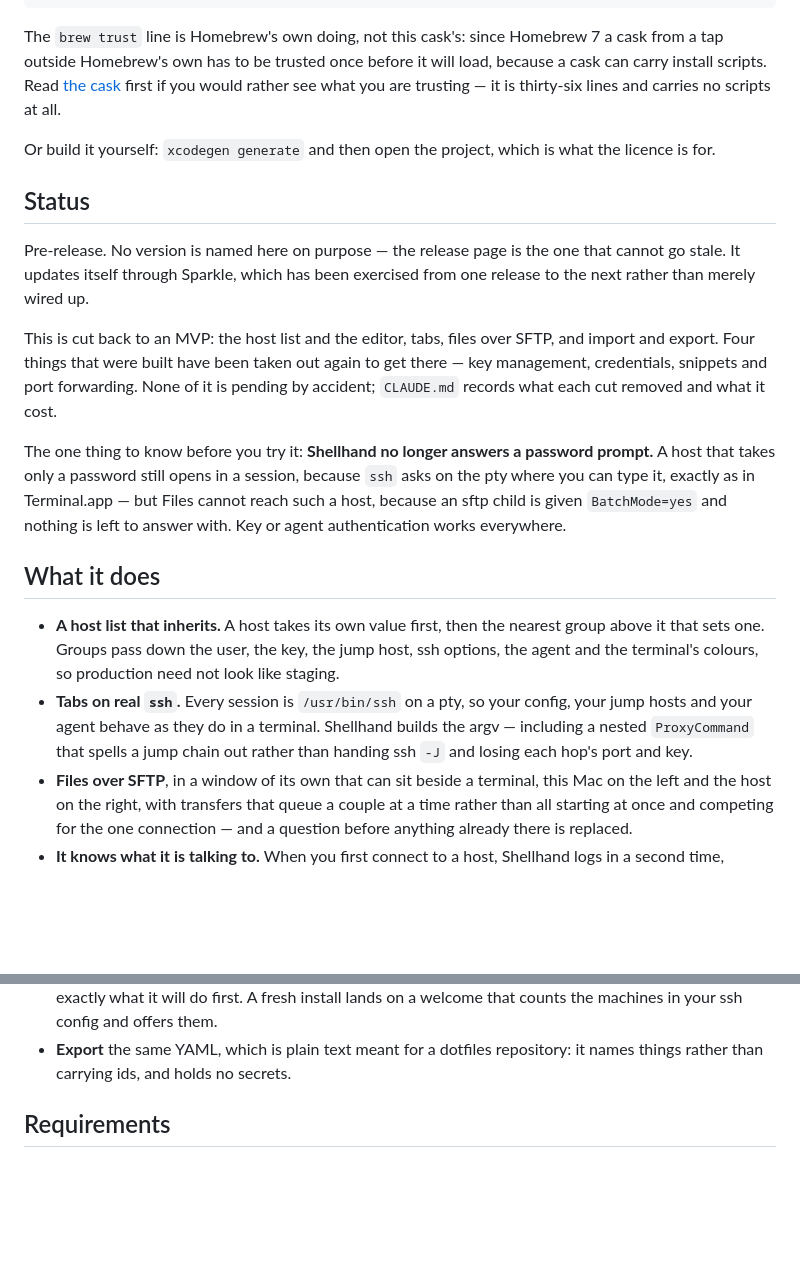
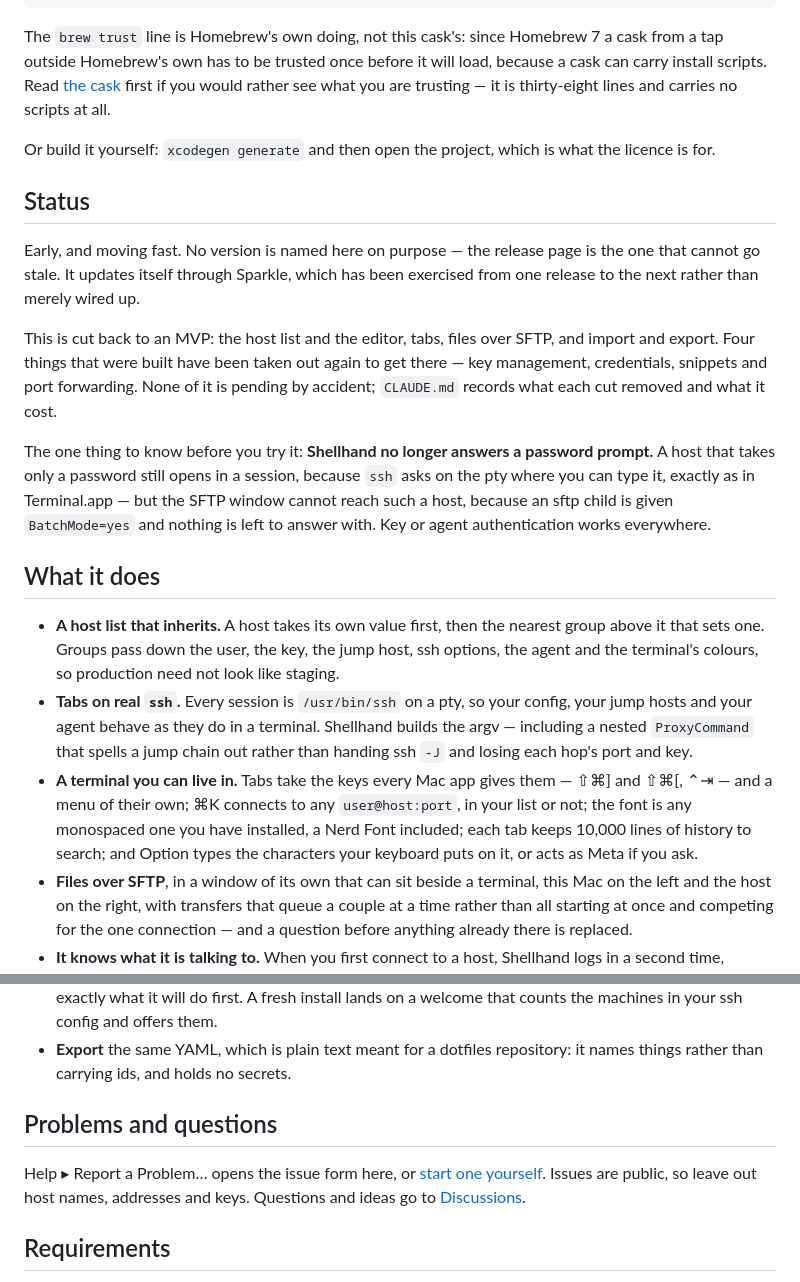
Before and after one commit to cuonggt/shellhand, a Markdown page: README.md, 2 parts joined by grey strips. Drawn GitHub-style; blank space fills up the shorter version.

Commit message:
Bring the README up to 0.1.1, and say where problems and questions go

```diff
--- a/README.md
+++ b/README.md
@@ -28,7 +28,7 @@ The `brew trust` line is Homebrew's own doing, not this cask's: since Homebrew
 7 a cask from a tap outside Homebrew's own has to be trusted once before it
 will load, because a cask can carry install scripts. Read
 [the cask](https://github.com/cuonggt/homebrew-tap/blob/master/Casks/shellhand.rb)
-first if you would rather see what you are trusting — it is thirty-six lines
+first if you would rather see what you are trusting — it is thirty-eight lines
 and carries no scripts at all.
 
 Or build it yourself: `xcodegen generate` and then open the project, which is
@@ -36,9 +36,9 @@ what the licence is for.
 
 ## Status
 
-Pre-release. No version is named here on purpose — the release page is the one
-that cannot go stale. It updates itself through Sparkle, which has been
-exercised from one release to the next rather than merely wired up.
+Early, and moving fast. No version is named here on purpose — the release page
+is the one that cannot go stale. It updates itself through Sparkle, which has
+been exercised from one release to the next rather than merely wired up.
 
 This is cut back to an MVP: the host list and the editor, tabs, files over
 SFTP, and import and export. Four things that were built have been taken out
@@ -49,9 +49,9 @@ cut removed and what it cost.
 The one thing to know before you try it: **Shellhand no longer answers a
 password prompt.** A host that takes only a password still opens in a session,
 because `ssh` asks on the pty where you can type it, exactly as in
-Terminal.app — but Files cannot reach such a host, because an sftp child is
-given `BatchMode=yes` and nothing is left to answer with. Key or agent
-authentication works everywhere.
+Terminal.app — but the SFTP window cannot reach such a host, because an sftp
+child is given `BatchMode=yes` and nothing is left to answer with. Key or
+agent authentication works everywhere.
 
 ## What it does
 
@@ -64,6 +64,12 @@ authentication works everywhere.
   Shellhand builds the argv — including a nested `ProxyCommand` that spells a
   jump chain out rather than handing ssh `-J` and losing each hop's port and
   key.
+- **A terminal you can live in.** Tabs take the keys every Mac app gives them
+  — ⇧⌘] and ⇧⌘[, ⌃⇥ — and a menu of their own; ⌘K connects to any
+  `user@host:port`, in your list or not; the font is any monospaced one you
+  have installed, a Nerd Font included; each tab keeps 10,000 lines of history
+  to search; and Option types the characters your keyboard puts on it, or acts
+  as Meta if you ask.
 - **Files over SFTP**, in a window of its own that can sit beside a terminal,
   this Mac on the left and the host on the right, with transfers that queue a
   couple at a time rather than all starting at once and competing for the one
@@ -85,6 +91,13 @@ authentication works everywhere.
   on a welcome that counts the machines in your ssh config and offers them.
 - **Export** the same YAML, which is plain text meant for a dotfiles
   repository: it names things rather than carrying ids, and holds no secrets.
+
+## Problems and questions
+
+Help ▸ Report a Problem… opens the issue form here, or
+[start one yourself](https://github.com/cuonggt/shellhand/issues/new/choose).
+Issues are public, so leave out host names, addresses and keys. Questions and
+ideas go to [Discussions](https://github.com/cuonggt/shellhand/discussions).
 
 ## Requirements
 
```
